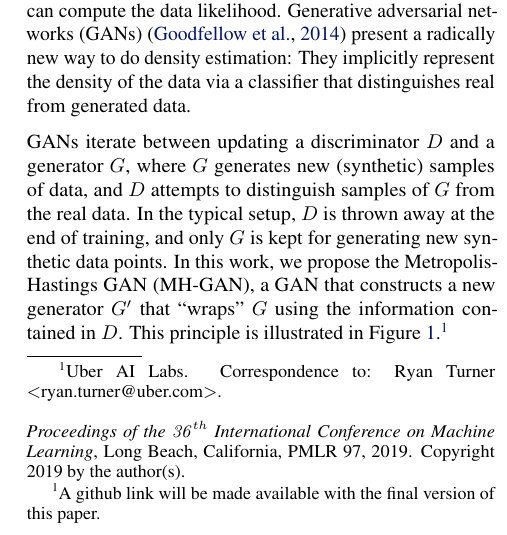
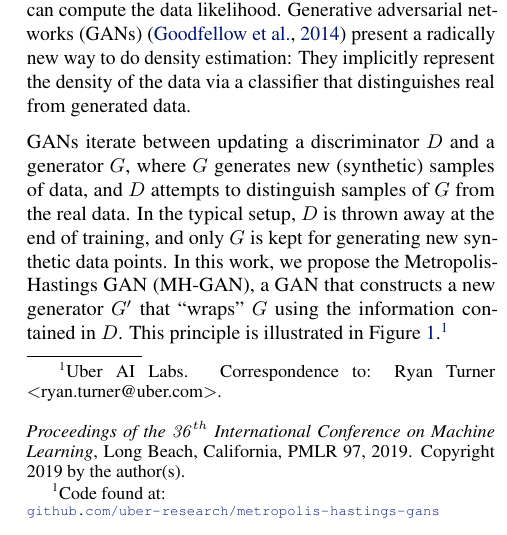
Before and after one commit to rdturnermtl/mhgan_tex, a LaTeX paper (mhgan.tex): part of one column of page 1 of 10, cut so that both start at the same text. Compiled offline with pdfLaTeX.

Commit message:
include github link

```diff
--- a/mhgan.tex
+++ b/mhgan.tex
@@ -145,7 +145,7 @@ They implicitly represent the density of the data via a classifier that distingu
 GANs iterate between updating a discriminator $D$ and a generator $G$, where $G$ generates new (synthetic) samples of data, and $D$ attempts to distinguish samples of $G$ from the real data.
 In the typical setup, $D$ is thrown away at the end of training, and only $G$ is kept for generating new synthetic data points.
 In this work, we propose the Metropolis-Hastings GAN (MH-GAN), a GAN that constructs a new generator $G'$ that ``wraps'' $G$ using the information contained in $D$.
-This principle is illustrated in Figure~\ref{fig:intro}.\footnote{A github link will be made available with the final version of this paper.}
+This principle is illustrated in Figure~\ref{fig:intro}.\footnote{Code found at:\\ \scriptsize{\url{github.com/uber-research/metropolis-hastings-gans}}}
 
 % Assume D is bayes optimal
 The MH-GAN uses Markov chain Monte Carlo (MCMC) methods to sample from the distribution implicitly defined by the discriminator $D$ learned for the generator $G$.
```
